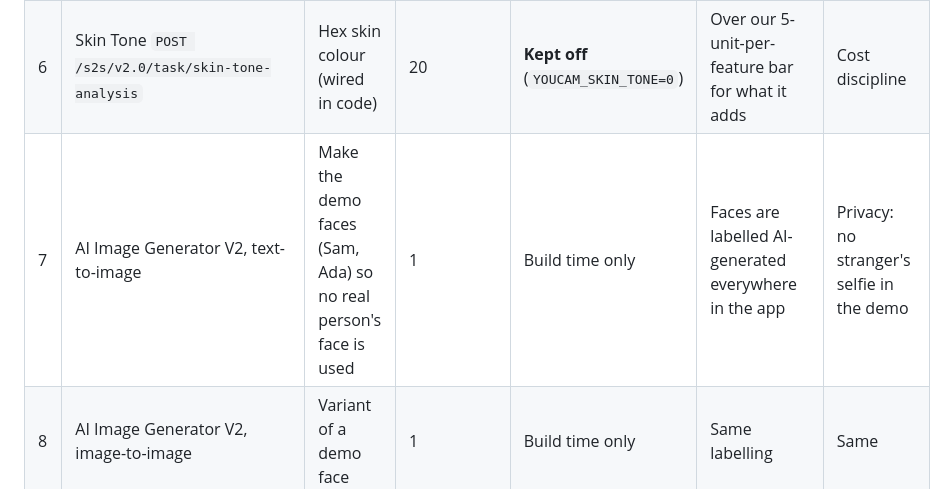
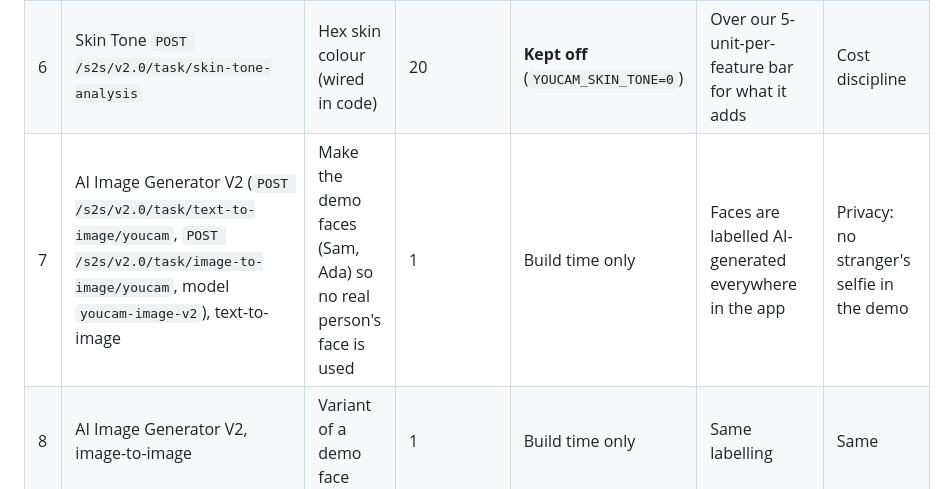
Before and after one commit to imprint-hash/parasol, a Markdown page: docs/youcam-truth-table.md, the part around the change. GitHub-like rendering.

Commit message:
Truth table: image generator endpoints

```diff
--- a/docs/youcam-truth-table.md
+++ b/docs/youcam-truth-table.md
@@ -10,7 +10,7 @@ Every YouCam (Perfect Corp. S2S API) call Parasol makes or made. Sources: `src/y
 | 4 | Fitzpatrick Scale Analyzer `POST /s2s/v2.0/task/fitzpatrick-scale-analyzer` | Skin type I–VI for burn-time maths | 10 | Live | On the AI face of a woman with albinism (Sam) it read **type V**. YouCam reads facial features, not melanin. The app keeps the reading and, with the albinism switch on, uses **type I** | Burn time depends on skin type; the albinism override is the honest fix |
 | 5 | Skin Simulation `POST /s2s/v2.0/task/skin-simulation` (`src/simulate.js`) | "Humid trip" preview: how skin may look on Day 3 | 4 (1–4 concerns) | Demo (Ada's Day 3) | Only `oiliness` *adds* change; the other sliders smooth or remove. So oiliness drives the preview. oiliness=1.0 then re-analysed: acne 89 → 77 (−12), shine read as acne. Deterministic (same input, same scores) | Lets a judge see the rescan check fire without a 3-day trip |
 | 6 | Skin Tone `POST /s2s/v2.0/task/skin-tone-analysis` | Hex skin colour (wired in code) | 20 | **Kept off** (`YOUCAM_SKIN_TONE=0`) | Over our 5-unit-per-feature bar for what it adds | Cost discipline |
-| 7 | AI Image Generator V2, text-to-image | Make the demo faces (Sam, Ada) so no real person's face is used | 1 | Build time only | Faces are labelled AI-generated everywhere in the app | Privacy: no stranger's selfie in the demo |
+| 7 | AI Image Generator V2 (`POST /s2s/v2.0/task/text-to-image/youcam`, `POST /s2s/v2.0/task/image-to-image/youcam`, model `youcam-image-v2`), text-to-image | Make the demo faces (Sam, Ada) so no real person's face is used | 1 | Build time only | Faces are labelled AI-generated everywhere in the app | Privacy: no stranger's selfie in the demo |
 | 8 | AI Image Generator V2, image-to-image | Variant of a demo face | 1 | Build time only | Same labelling | Same |
 | 9 | Credit `GET /s2s/v1.0/client/credit` | Read balance for the budget guard | 0 | Live | Balance cached 60 s | Never overspend the shared key |
 
```
